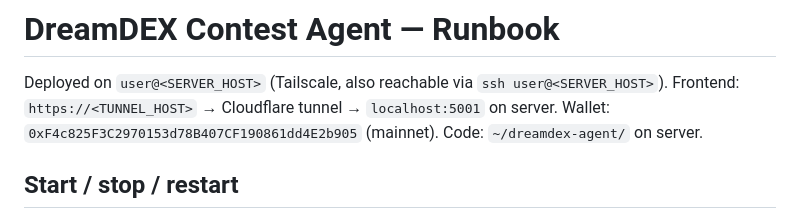
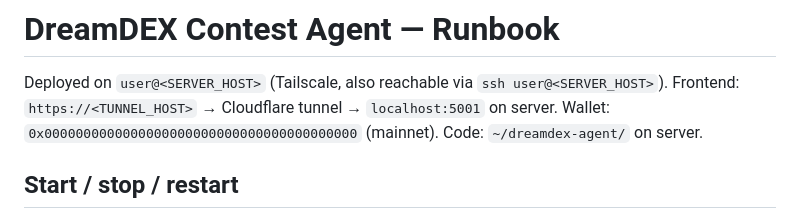
Before and after one commit to IronicDeGawd/dreamdex-testing, a Markdown page: docs/RUNBOOK.md, the part around the change. Drawn GitHub-style.

Commit message:
chore(docs): redact a stale wallet address from runbook and dashboard spec

```diff
--- a/docs/RUNBOOK.md
+++ b/docs/RUNBOOK.md
@@ -2,7 +2,7 @@
 
 Deployed on `user@<SERVER_HOST>` (Tailscale, also reachable via `ssh user@<SERVER_HOST>`).
 Frontend: `https://<TUNNEL_HOST>` → Cloudflare tunnel → `localhost:5001` on server.
-Wallet: `0xF4c825F3C2970153d78B407CF190861dd4E2b905` (mainnet).
+Wallet: `0x0000000000000000000000000000000000000000` (mainnet).
 Code: `~/dreamdex-agent/` on server.
 
 ## Start / stop / restart
```
Also changed, not shown: docs/WEB-DASHBOARD-SPEC.md (+1 -1 lines).
